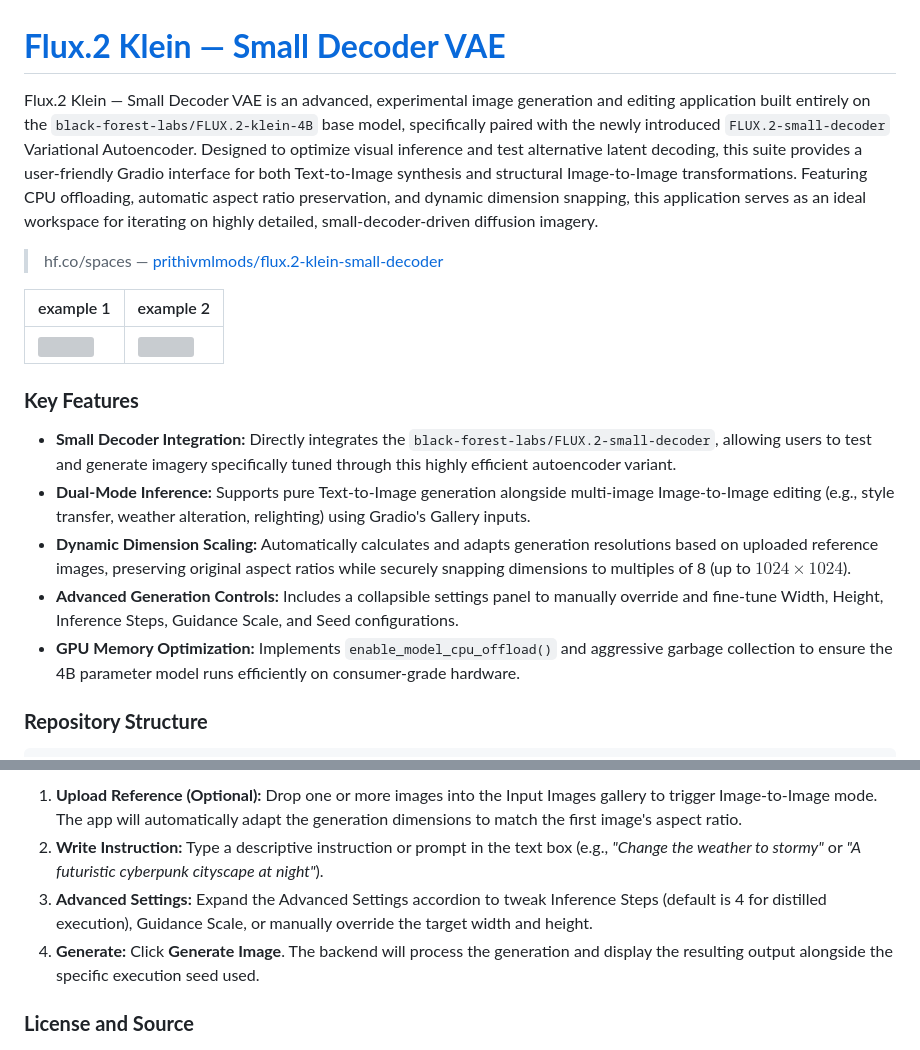
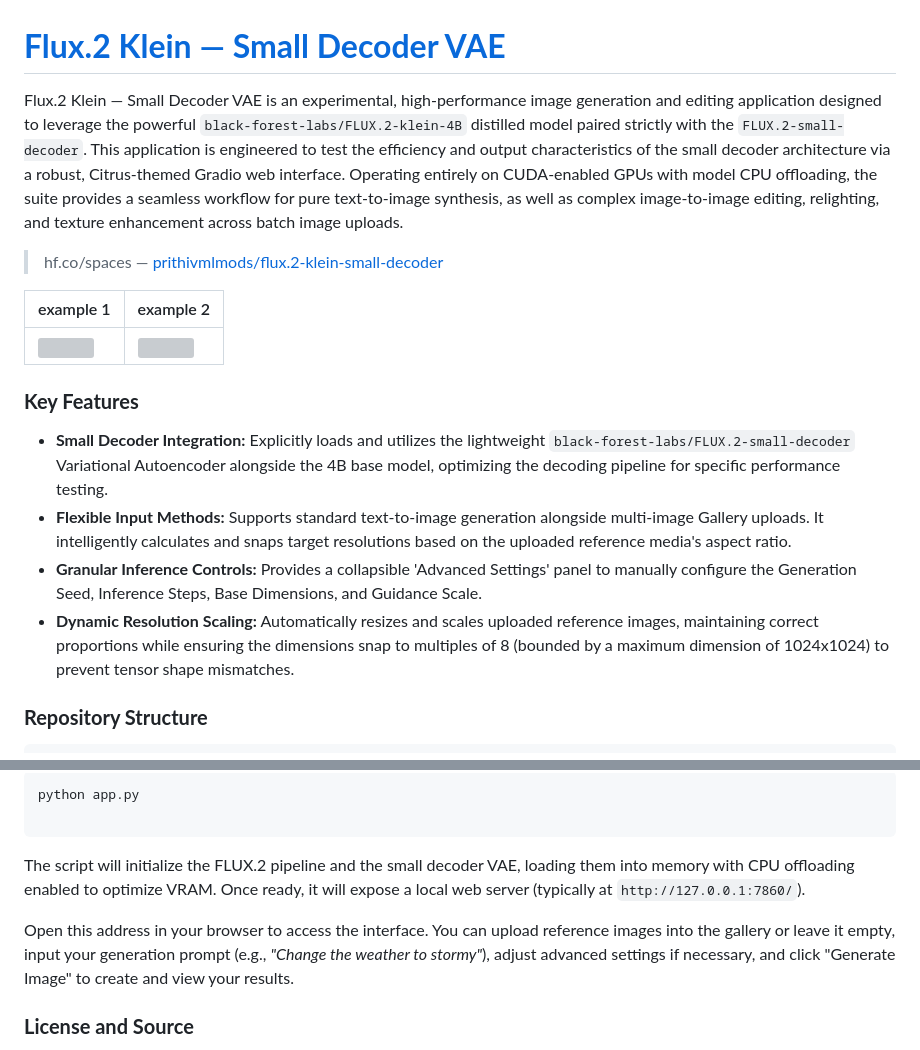
Before and after one commit to PRITHIVSAKTHIUR/Flux.2-Klein-Small-Decoder-Only, a Markdown page: README.md, 2 parts joined by grey strips. Drawn GitHub-style; grey boxes are pictures that could not be loaded.

````diff
--- a/README.md
+++ b/README.md
@@ -1,8 +1,9 @@
 # **[Flux.2 Klein — Small Decoder VAE](https://huggingface.co/spaces/prithivMLmods/Flux.2-Klein-Small-Decoder)**
 
-Flux.2 Klein — Small Decoder VAE is an advanced, experimental image generation and editing application built entirely on the `black-forest-labs/FLUX.2-klein-4B` base model, specifically paired with the newly introduced `FLUX.2-small-decoder` Variational Autoencoder. Designed to optimize visual inference and test alternative latent decoding, this suite provides a user-friendly Gradio interface for both Text-to-Image synthesis and structural Image-to-Image transformations. Featuring CPU offloading, automatic aspect ratio preservation, and dynamic dimension snapping, this application serves as an ideal workspace for iterating on highly detailed, small-decoder-driven diffusion imagery.
+Flux.2 Klein — Small Decoder VAE is an experimental, high-performance image generation and editing application designed to leverage the powerful `black-forest-labs/FLUX.2-klein-4B` distilled model paired strictly with the `FLUX.2-small-decoder`. This application is engineered to test the efficiency and output characteristics of the small decoder architecture via a robust, Citrus-themed Gradio web interface. Operating entirely on CUDA-enabled GPUs with model CPU offloading, the suite provides a seamless workflow for pure text-to-image synthesis, as well as complex image-to-image editing, relighting, and texture enhancement across batch image uploads.
 
 > hf.co/spaces — [prithivmlmods/flux.2-klein-small-decoder](https://huggingface.co/spaces/prithivMLmods/Flux.2-Klein-Small-Decoder)
+
 
 | example 1 | example 2 |
 |-----------|-----------|
@@ -10,11 +11,10 @@ Flux.2 Klein — Small Decoder VAE is an advanced, experimental image generation
 
 ### **Key Features**
 
-* **Small Decoder Integration:** Directly integrates the `black-forest-labs/FLUX.2-small-decoder`, allowing users to test and generate imagery specifically tuned through this highly efficient autoencoder variant.
-* **Dual-Mode Inference:** Supports pure Text-to-Image generation alongside multi-image Image-to-Image editing (e.g., style transfer, weather alteration, relighting) using Gradio's Gallery inputs.
-* **Dynamic Dimension Scaling:** Automatically calculates and adapts generation resolutions based on uploaded reference images, preserving original aspect ratios while securely snapping dimensions to multiples of 8 (up to $1024 \times 1024$).
-* **Advanced Generation Controls:** Includes a collapsible settings panel to manually override and fine-tune Width, Height, Inference Steps, Guidance Scale, and Seed configurations.
-* **GPU Memory Optimization:** Implements `enable_model_cpu_offload()` and aggressive garbage collection to ensure the 4B parameter model runs efficiently on consumer-grade hardware.
+* **Small Decoder Integration:** Explicitly loads and utilizes the lightweight `black-forest-labs/FLUX.2-small-decoder` Variational Autoencoder alongside the 4B base model, optimizing the decoding pipeline for specific performance testing.
+* **Flexible Input Methods:** Supports standard text-to-image generation alongside multi-image Gallery uploads. It intelligently calculates and snaps target resolutions based on the uploaded reference media's aspect ratio.
+* **Granular Inference Controls:** Provides a collapsible 'Advanced Settings' panel to manually configure the Generation Seed, Inference Steps, Base Dimensions, and Guidance Scale.
+* **Dynamic Resolution Scaling:** Automatically resizes and scales uploaded reference images, maintaining correct proportions while ensuring the dimensions snap to multiples of 8 (bounded by a maximum dimension of 1024x1024) to prevent tensor shape mismatches.
 
 ### **Repository Structure**
 
@@ -121,8 +121,12 @@ Once the Gradio application initializes, load the dashboard by pointing your bro
 
-1. **Upload Reference (Optional):** Drop one or more images into the Input Images gallery to trigger Image-to-Image mode. The app will automatically adapt the generation dimensions to match the first image's aspect ratio.
-2. **Write Instruction:** Type a descriptive instruction or prompt in the text box (e.g., *"Change the weather to stormy"* or *"A futuristic cyberpunk cityscape at night"*).
-3. **Advanced Settings:** Expand the Advanced Settings accordion to tweak Inference Steps (default is 4 for distilled execution), Guidance Scale, or manually override the target width and height.
-4. **Generate:** Click **Generate Image**. The backend will process the generation and display the resulting output alongside the specific execution seed used.
+```bash
+python app.py
+
+```
+
+The script will initialize the FLUX.2 pipeline and the small decoder VAE, loading them into memory with CPU offloading enabled to optimize VRAM. Once ready, it will expose a local web server (typically at `http://127.0.0.1:7860/`).
+
+Open this address in your browser to access the interface. You can upload reference images into the gallery or leave it empty, input your generation prompt (e.g., *"Change the weather to stormy"*), adjust advanced settings if necessary, and click "Generate Image" to create and view your results.
 
 ### **License and Source**
 
````
Also changed, not shown: other parts of README.md (+10 -10 lines).
